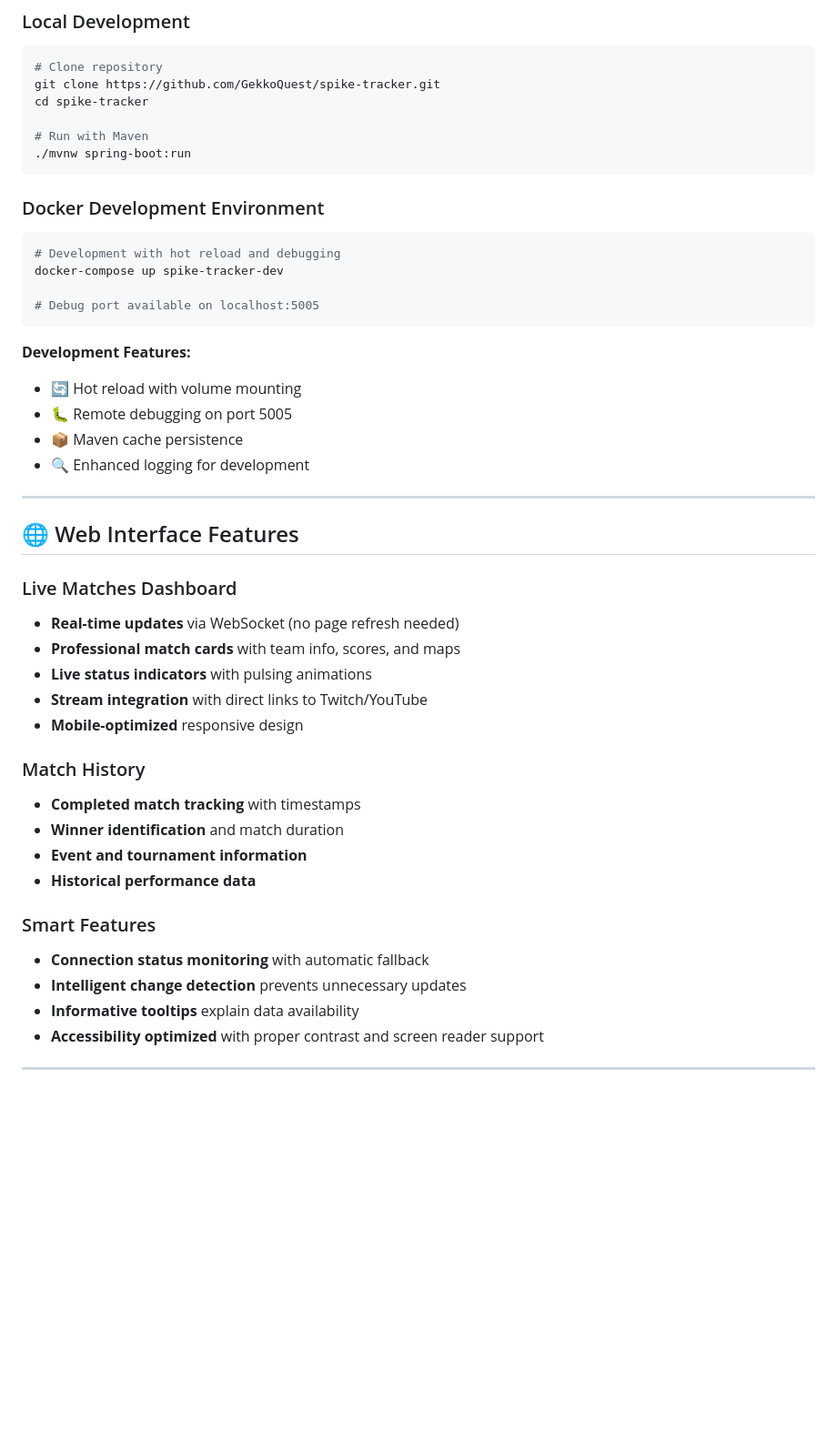
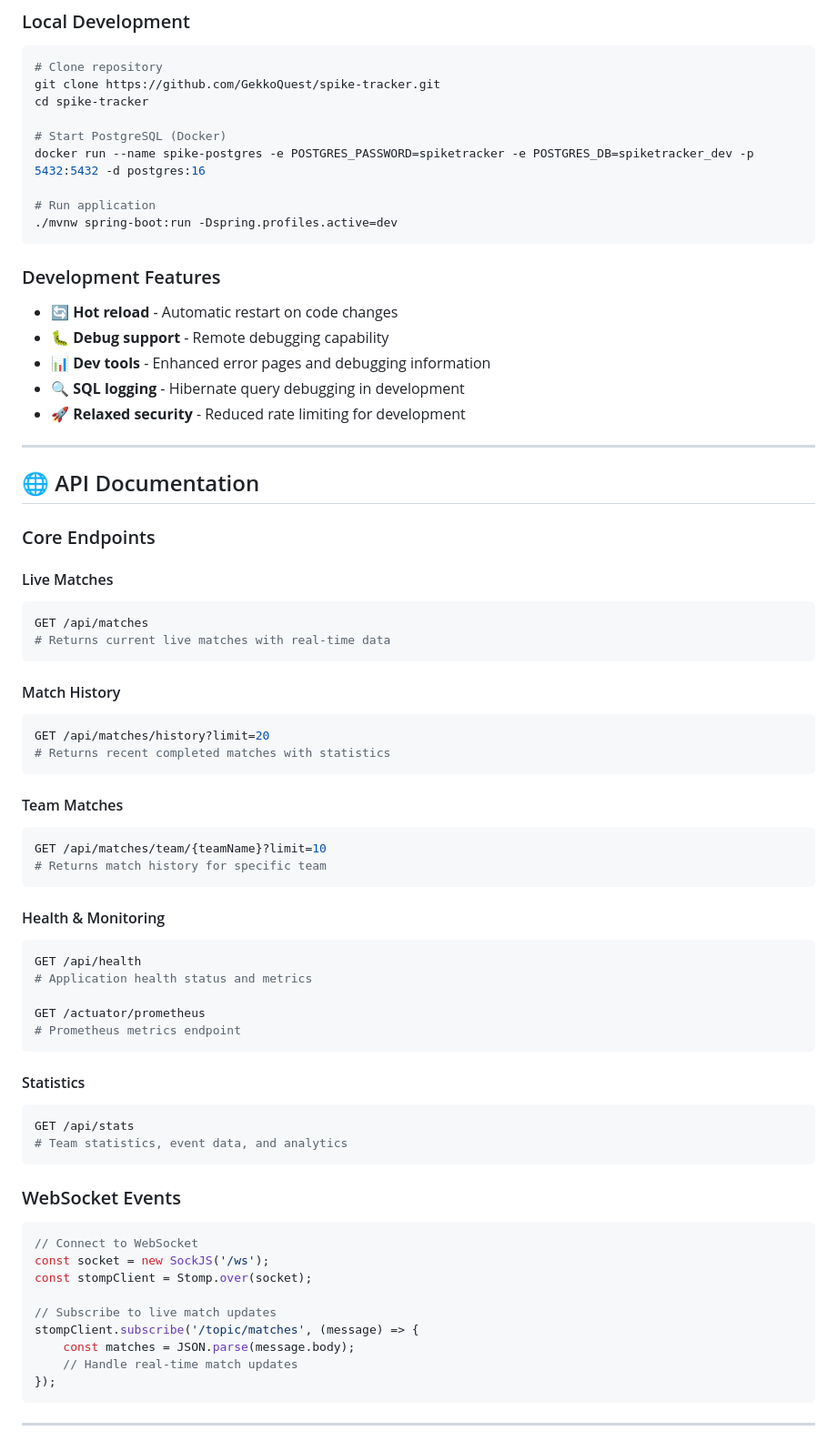
Before and after one commit to GekkoQuest/spike-tracker, a Markdown page: README.md, the part around one of its changes. Shown at 91% size. Drawn GitHub-style; blank space fills up the shorter version.

````diff
--- a/README.md
+++ b/README.md
@@ -87,46 +91,71 @@ curl http://localhost:8080/api/health
 git clone https://github.com/GekkoQuest/spike-tracker.git
 cd spike-tracker
 
-# Run with Maven
-./mvnw spring-boot:run
+# Start PostgreSQL (Docker)
+docker run --name spike-postgres -e POSTGRES_PASSWORD=spiketracker -e POSTGRES_DB=spiketracker_dev -p 5432:5432 -d postgres:16
+
+# Run application
+./mvnw spring-boot:run -Dspring.profiles.active=dev
 ```
 
-### Docker Development Environment
-```bash
-# Development with hot reload and debugging
-docker-compose up spike-tracker-dev
-
-# Debug port available on localhost:5005
-```
-
-**Development Features:**
-- 🔄 Hot reload with volume mounting
-- 🐛 Remote debugging on port 5005
-- 📦 Maven cache persistence
-- 🔍 Enhanced logging for development
+### Development Features
+- 🔄 **Hot reload** - Automatic restart on code changes
+- 🐛 **Debug support** - Remote debugging capability
+- 📊 **Dev tools** - Enhanced error pages and debugging information
+- 🔍 **SQL logging** - Hibernate query debugging in development
+- 🚀 **Relaxed security** - Reduced rate limiting for development
 
 ---
 
-## 🌐 Web Interface Features
+## 🌐 API Documentation
 
-### Live Matches Dashboard
-- **Real-time updates** via WebSocket (no page refresh needed)
-- **Professional match cards** with team info, scores, and maps
-- **Live status indicators** with pulsing animations
-- **Stream integration** with direct links to Twitch/YouTube
-- **Mobile-optimized** responsive design
+### Core Endpoints
 
-### Match History
-- **Completed match tracking** with timestamps
-- **Winner identification** and match duration
-- **Event and tournament information**
-- **Historical performance data**
+#### Live Matches
+```bash
+GET /api/matches
+# Returns current live matches with real-time data
+```
 
-### Smart Features
-- **Connection status monitoring** with automatic fallback
-- **Intelligent change detection** prevents unnecessary updates
-- **Informative tooltips** explain data availability
-- **Accessibility optimized** with proper contrast and screen reader support
+#### Match History
+```bash
+GET /api/matches/history?limit=20
+# Returns recent completed matches with statistics
+```
+
+#### Team Matches
+```bash
+GET /api/matches/team/{teamName}?limit=10
+# Returns match history for specific team
+```
+
+#### Health & Monitoring
+```bash
+GET /api/health
+# Application health status and metrics
+
+GET /actuator/prometheus
+# Prometheus metrics endpoint
+```
+
+#### Statistics
+```bash
+GET /api/stats
+# Team statistics, event data, and analytics
+```
+
+### WebSocket Events
+```javascript
+// Connect to WebSocket
+const socket = new SockJS('/ws');
+const stompClient = Stomp.over(socket);
+
+// Subscribe to live match updates
+stompClient.subscribe('/topic/matches', (message) => {
+    const matches = JSON.parse(message.body);
+    // Handle real-time match updates
+});
+```
 
 ---
 
````
Also changed, not shown: other parts of README.md (+231 -121 lines).
